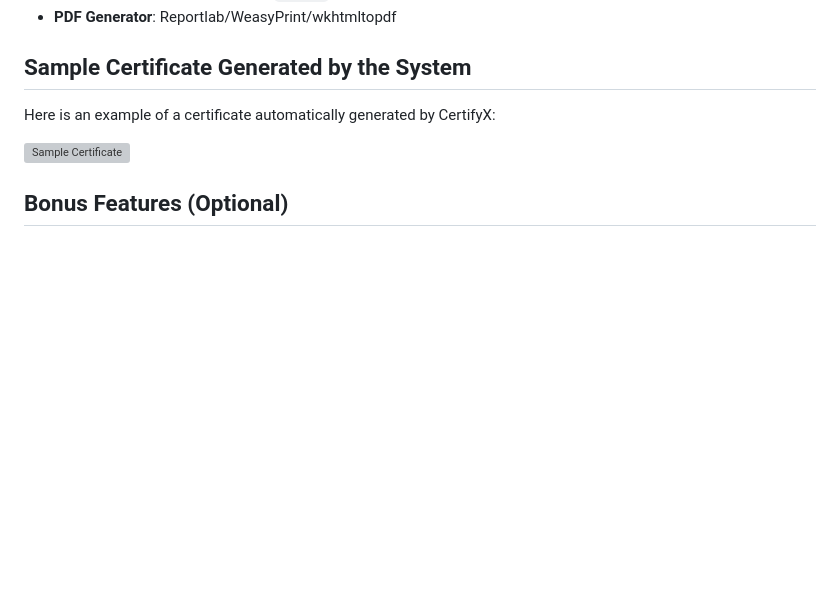
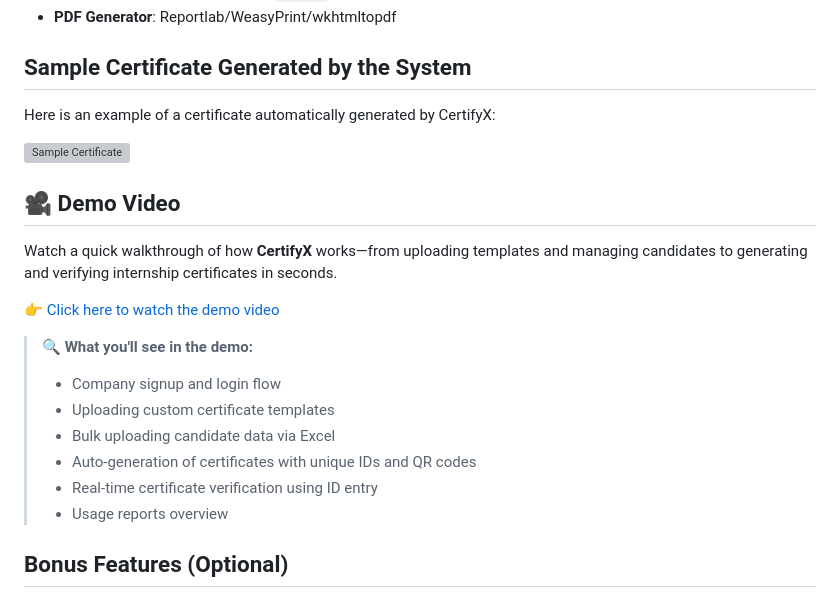
Before and after one commit to BSKanoje/CertifyX, a Markdown page: README.md, the part around the change. GitHub-like rendering; blank space fills up the shorter version; grey boxes are pictures that could not be loaded.

```diff
--- a/README.md
+++ b/README.md
@@ -82,6 +82,21 @@ Here is an example of a certificate automatically generated by CertifyX:
 
 ![Sample Certificate](https://github.com/user-attachments/assets/69e2adb8-9a1c-4305-8e79-6e29597bd971)
 
+## 🎥 Demo Video
+
+Watch a quick walkthrough of how **CertifyX** works—from uploading templates and managing candidates to generating and verifying internship certificates in seconds.
+
+👉 [Click here to watch the demo video](https://drive.google.com/file/d/1nwrUSdYW25nWX7tN3gaztJqz9jozqwuS/view?usp=drive_link)
+
+> **🔍 What you'll see in the demo:**
+> - Company signup and login flow
+> - Uploading custom certificate templates
+> - Bulk uploading candidate data via Excel
+> - Auto-generation of certificates with unique IDs and QR codes
+> - Real-time certificate verification using ID entry
+> - Usage reports overview
+
+
 ## Bonus Features (Optional)
 - Auto-email with PDF attachment
 - Role-based access to certificate generation for company teams
```
